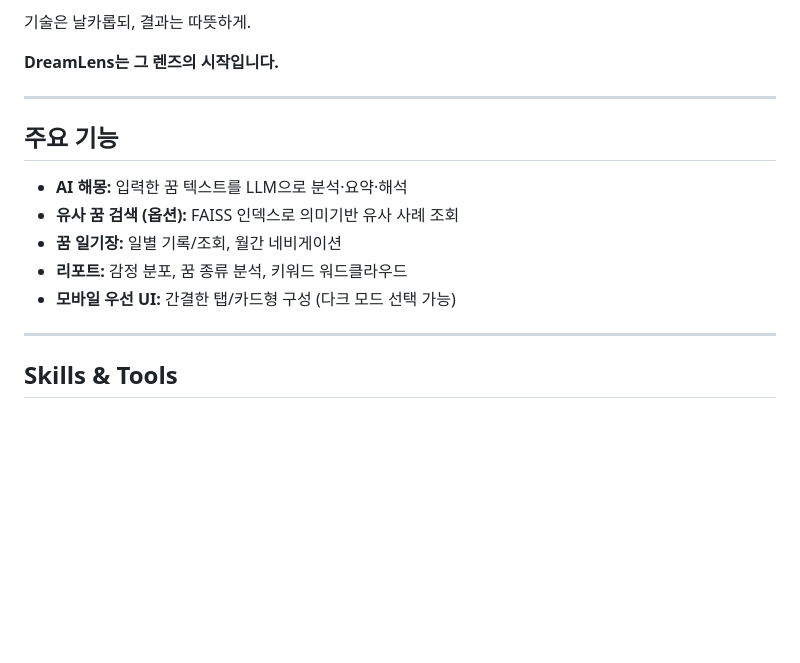
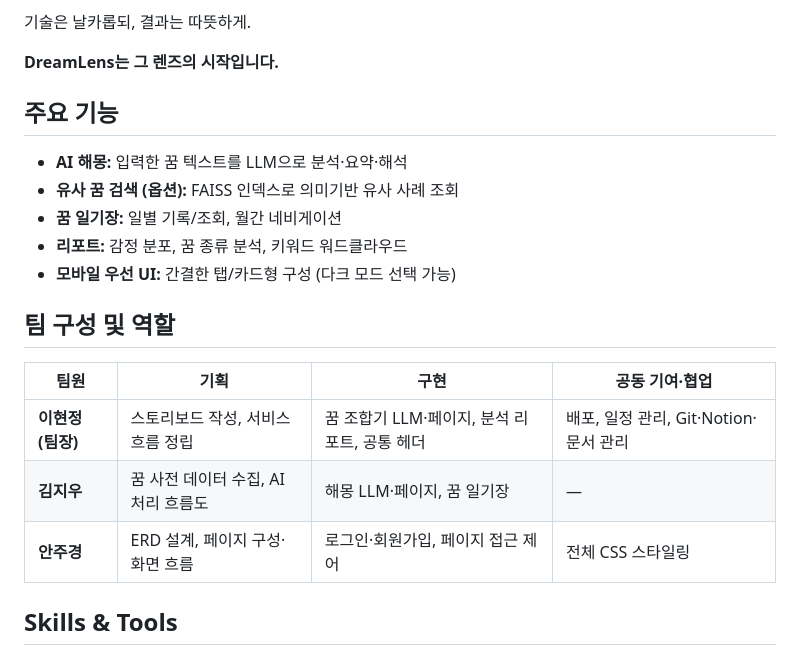
Before and after one commit to dlkara/DreamLens, a Markdown page: README.md, the part around one of its changes. GitHub-like rendering; blank space fills up the shorter version.

```diff
--- a/README.md
+++ b/README.md
@@ -19,7 +19,7 @@ _**“당신의 꿈, 우리는 그 속의 이야기를 읽습니다.”**_
 
 **DreamLens는 그 렌즈의 시작입니다.**
 
----
+
 
 ## 주요 기능
 - **AI 해몽:** 입력한 꿈 텍스트를 LLM으로 분석·요약·해석
@@ -28,7 +28,15 @@ _**“당신의 꿈, 우리는 그 속의 이야기를 읽습니다.”**_
 - **리포트:** 감정 분포, 꿈 종류 분석, 키워드 워드클라우드
 - **모바일 우선 UI:** 간결한 탭/카드형 구성 (다크 모드 선택 가능)
 
----
+
+## 팀 구성 및 역할
+
+| **팀원**       | **기획**                 | **구현**                       | **공동 기여·협업**                |
+| ------------ | ---------------------- | ---------------------------- | --------------------------- |
+| **이현정 (팀장)** | 스토리보드 작성, 서비스 흐름 정립    | 꿈 조합기 LLM·페이지, 분석 리포트, 공통 헤더 | 배포, 일정 관리, Git·Notion·문서 관리 |
+| **김지우**      | 꿈 사전 데이터 수집, AI 처리 흐름도 | 해몽 LLM·페이지, 꿈 일기장            | —                           |
+| **안주경**      | ERD 설계, 페이지 구성·화면 흐름   | 로그인·회원가입, 페이지 접근 제어          | 전체 CSS 스타일링                 |
+
 
 ## Skills & Tools
 
```
Also changed, not shown: other parts of README.md (+6 -6 lines).
